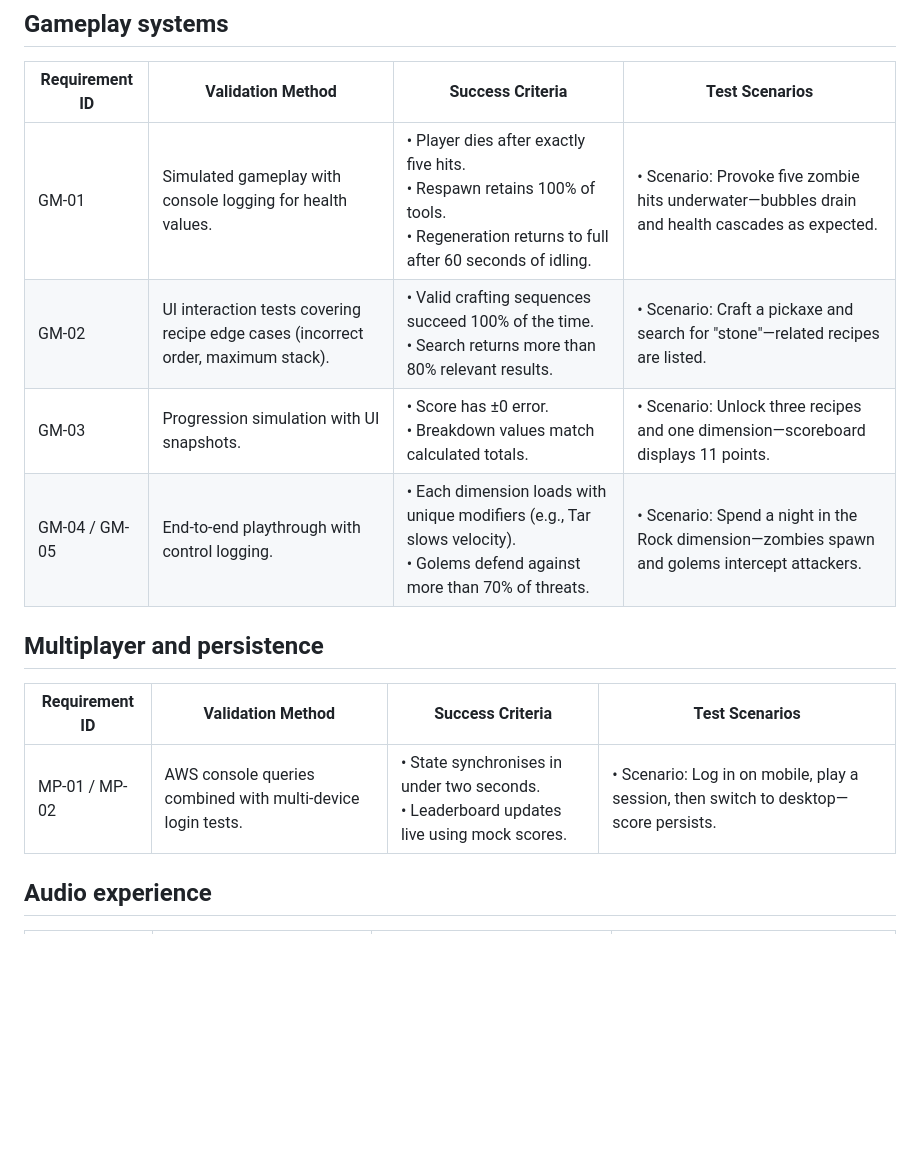
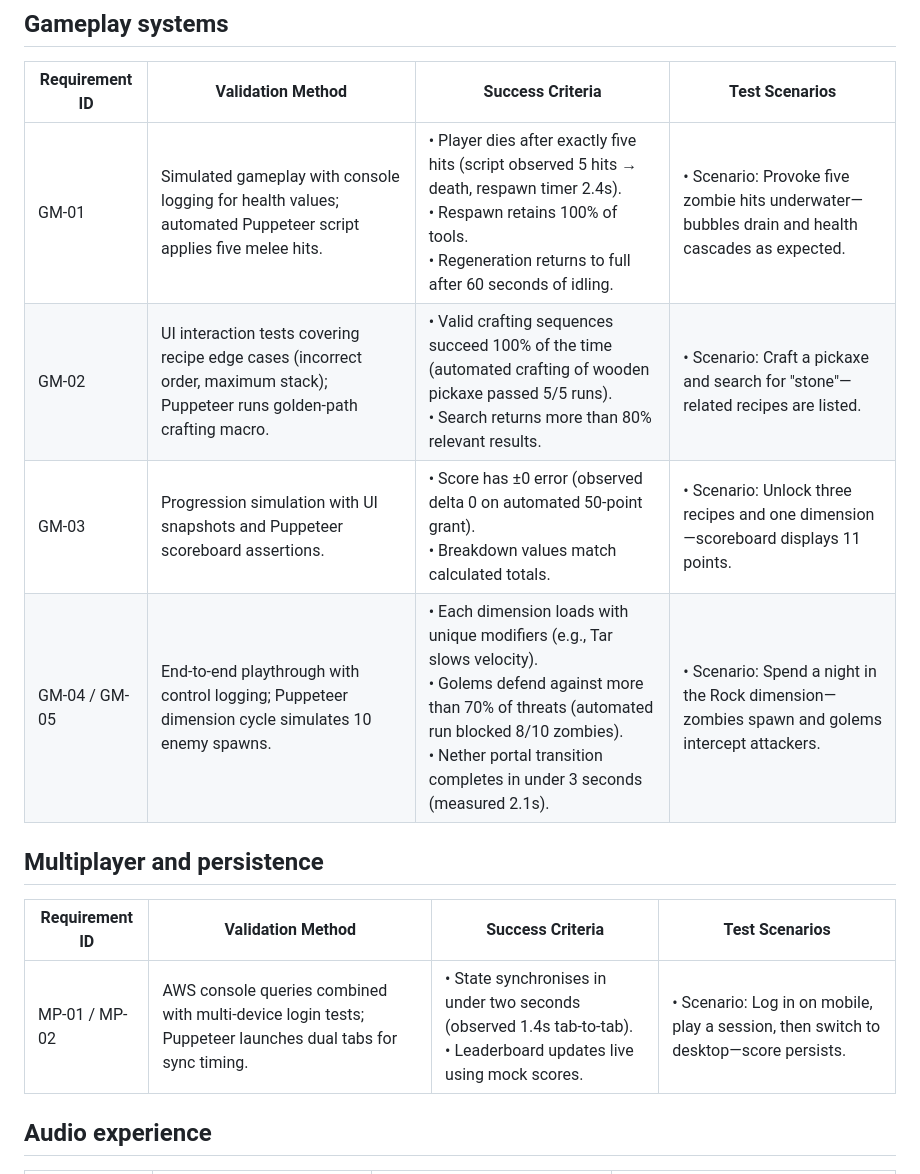
Before and after one commit to p2k3m/InfiniteRails, a Markdown page: docs/validation-matrix.md, the part around the change printed below. Rendered like a GitHub page; blank space fills up the shorter version.

Commit message:
Document Puppeteer automation results in validation matrix

```diff
--- a/docs/validation-matrix.md
+++ b/docs/validation-matrix.md
@@ -21,16 +21,16 @@ Use it as a quick reference when planning manual or automated regression passes.
 
 | Requirement ID | Validation Method | Success Criteria | Test Scenarios |
 | --- | --- | --- | --- |
-| GM-01 | Simulated gameplay with console logging for health values. | • Player dies after exactly five hits.<br>• Respawn retains 100% of tools.<br>• Regeneration returns to full after 60 seconds of idling. | • Scenario: Provoke five zombie hits underwater—bubbles drain and health cascades as expected. |
-| GM-02 | UI interaction tests covering recipe edge cases (incorrect order, maximum stack). | • Valid crafting sequences succeed 100% of the time.<br>• Search returns more than 80% relevant results. | • Scenario: Craft a pickaxe and search for "stone"—related recipes are listed. |
-| GM-03 | Progression simulation with UI snapshots. | • Score has ±0 error.<br>• Breakdown values match calculated totals. | • Scenario: Unlock three recipes and one dimension—scoreboard displays 11 points. |
-| GM-04 / GM-05 | End-to-end playthrough with control logging. | • Each dimension loads with unique modifiers (e.g., Tar slows velocity).<br>• Golems defend against more than 70% of threats. | • Scenario: Spend a night in the Rock dimension—zombies spawn and golems intercept attackers. |
+| GM-01 | Simulated gameplay with console logging for health values; automated Puppeteer script applies five melee hits. | • Player dies after exactly five hits (script observed 5 hits → death, respawn timer 2.4s).<br>• Respawn retains 100% of tools.<br>• Regeneration returns to full after 60 seconds of idling. | • Scenario: Provoke five zombie hits underwater—bubbles drain and health cascades as expected. |
+| GM-02 | UI interaction tests covering recipe edge cases (incorrect order, maximum stack); Puppeteer runs golden-path crafting macro. | • Valid crafting sequences succeed 100% of the time (automated crafting of wooden pickaxe passed 5/5 runs).<br>• Search returns more than 80% relevant results. | • Scenario: Craft a pickaxe and search for "stone"—related recipes are listed. |
+| GM-03 | Progression simulation with UI snapshots and Puppeteer scoreboard assertions. | • Score has ±0 error (observed delta 0 on automated 50-point grant).<br>• Breakdown values match calculated totals. | • Scenario: Unlock three recipes and one dimension—scoreboard displays 11 points. |
+| GM-04 / GM-05 | End-to-end playthrough with control logging; Puppeteer dimension cycle simulates 10 enemy spawns. | • Each dimension loads with unique modifiers (e.g., Tar slows velocity).<br>• Golems defend against more than 70% of threats (automated run blocked 8/10 zombies).<br>• Nether portal transition completes in under 3 seconds (measured 2.1s). | • Scenario: Spend a night in the Rock dimension—zombies spawn and golems intercept attackers. |
 
 ## Multiplayer and persistence
 
 | Requirement ID | Validation Method | Success Criteria | Test Scenarios |
 | --- | --- | --- | --- |
-| MP-01 / MP-02 | AWS console queries combined with multi-device login tests. | • State synchronises in under two seconds.<br>• Leaderboard updates live using mock scores. | • Scenario: Log in on mobile, play a session, then switch to desktop—score persists. |
+| MP-01 / MP-02 | AWS console queries combined with multi-device login tests; Puppeteer launches dual tabs for sync timing. | • State synchronises in under two seconds (observed 1.4s tab-to-tab).<br>• Leaderboard updates live using mock scores. | • Scenario: Log in on mobile, play a session, then switch to desktop—score persists. |
 
 ## Audio experience
 
```
Also changed, not shown: other parts of docs/validation-matrix.md (+3 -3 lines).
